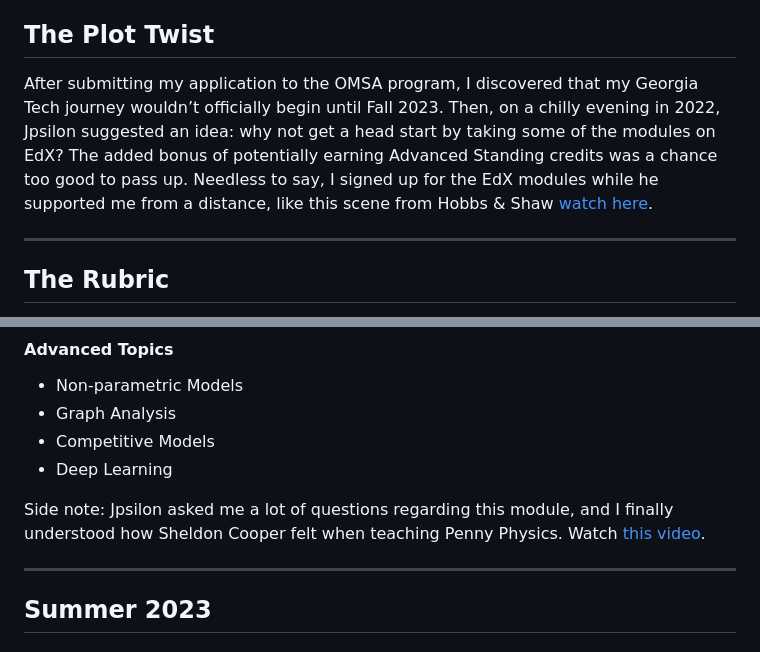
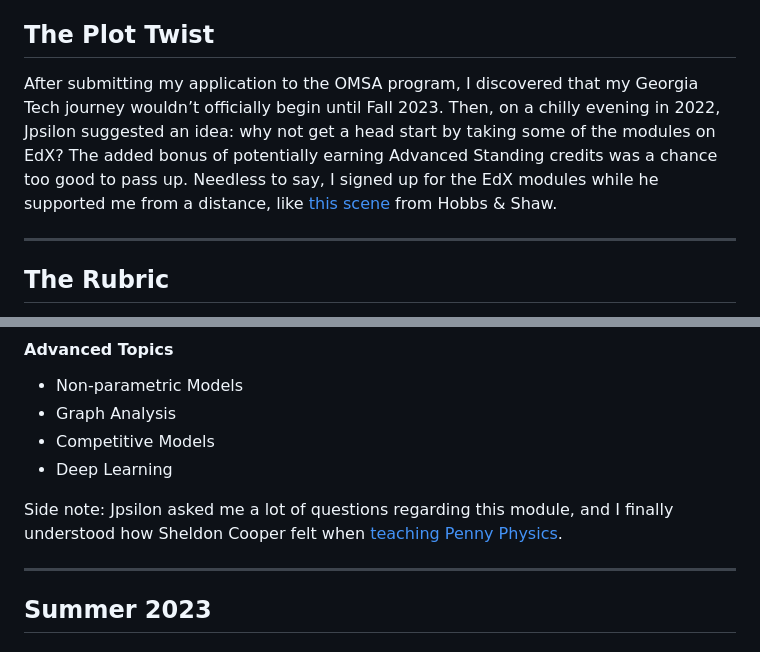
Before and after one commit to joel-quek/Georgia-Tech-OMSA, a Markdown page: OMSA_Experience.md, 2 parts joined by grey strips. GitHub-like rendering.

```diff
--- a/OMSA_Experience.md
+++ b/OMSA_Experience.md
@@ -8,7 +8,7 @@ Two years later, that simple word unfolded into an unforgettable journey—one t
 I graduated from the National University of Singapore with an Honors Degree in Mathematics. During my undergrad, I also studied coding (C, MATLAB) and dabbled in Python as a working professional. So, while my ratings are rooted in a STEM background, they might not reflect the experiences of someone with a different academic history.
 
 ## The Plot Twist
-After submitting my application to the OMSA program, I discovered that my Georgia Tech journey wouldn’t officially begin until Fall 2023. Then, on a chilly evening in 2022, Jpsilon suggested an idea: why not get a head start by taking some of the modules on EdX? The added bonus of potentially earning Advanced Standing credits was a chance too good to pass up. Needless to say, I signed up for the EdX modules while he supported me from a distance, like this scene from Hobbs & Shaw [watch here](https://www.youtube.com/watch?v=-nQw03QkTPU).
+After submitting my application to the OMSA program, I discovered that my Georgia Tech journey wouldn’t officially begin until Fall 2023. Then, on a chilly evening in 2022, Jpsilon suggested an idea: why not get a head start by taking some of the modules on EdX? The added bonus of potentially earning Advanced Standing credits was a chance too good to pass up. Needless to say, I signed up for the EdX modules while he supported me from a distance, like [this scene](https://www.youtube.com/watch?v=-nQw03QkTPU) from Hobbs & Shaw.
 
 
 ---
@@ -82,7 +82,7 @@ For those who are wondering, here is _The Menu_
 - Competitive Models
 - Deep Learning
 
-Side note: Jpsilon asked me a lot of questions regarding this module, and I finally understood how Sheldon Cooper felt when teaching Penny Physics. Watch [this video](https://www.youtube.com/watch?v=E5_ccmHk_TY).
+Side note: Jpsilon asked me a lot of questions regarding this module, and I finally understood how Sheldon Cooper felt when [teaching Penny Physics](https://www.youtube.com/watch?v=E5_ccmHk_TY).
 
 ---
 
```
